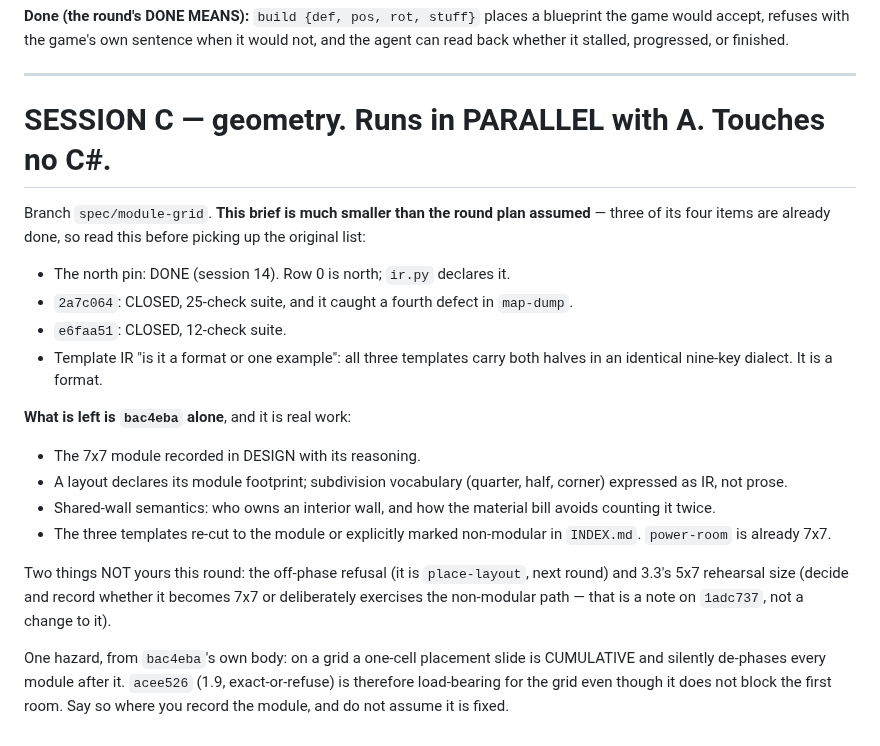
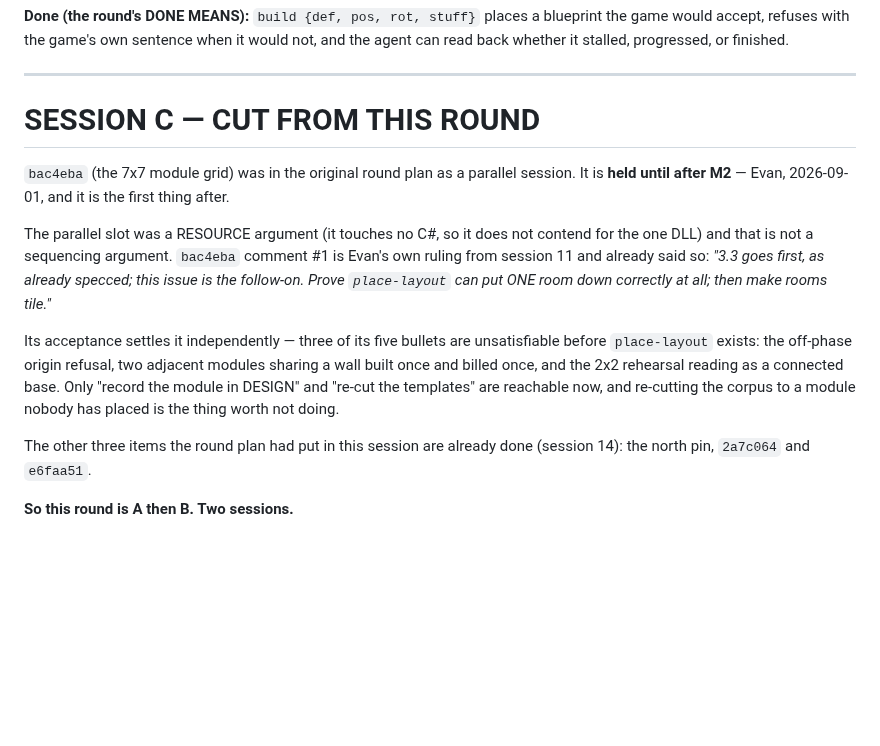
Before and after one commit to Borges-Fable/autorimmer, a Markdown page: ROUND-BUILDABLE-PROMPT.md, the part around the change. Drawn GitHub-style; blank space fills up the shorter version.

Commit message:
ROUND-BUILDABLE-PROMPT: cut session C — the grid waits for place-layout
Evan, 2026-09-01: bac4eba is held until after M2, and is the first thing
after it.

I had scheduled it parallel on a resource argument — it touches no C# so it
does not contend for the one DLL — which says nothing about whether the work
should happen yet. bac4eba comment #1 is Evan's own session-11 ruling and
already answered that: prove place-layout puts ONE room down before making
rooms tile.

Its acceptance agrees: three of five bullets need place-layout (off-phase
refusal, shared wall built once, the 2x2 connected-base rehearsal). The two
that are reachable amount to re-cutting the template corpus to a module
nobody has placed.

The round is A then B.

```diff
--- a/ROUND-BUILDABLE-PROMPT.md
+++ b/ROUND-BUILDABLE-PROMPT.md
@@ -130,36 +130,26 @@ finished.
 
 ---
 
-# SESSION C — geometry. Runs in PARALLEL with A. Touches no C#.
+# SESSION C — CUT FROM THIS ROUND
 
-Branch `spec/module-grid`. **This brief is much smaller than the round plan
-assumed** — three of its four items are already done, so read this before
-picking up the original list:
+`bac4eba` (the 7x7 module grid) was in the original round plan as a parallel
+session. It is **held until after M2** — Evan, 2026-09-01, and it is the first
+thing after.
 
-- The north pin: DONE (session 14). Row 0 is north; `ir.py` declares it.
-- `2a7c064`: CLOSED, 25-check suite, and it caught a fourth defect in
-  `map-dump`.
-- `e6faa51`: CLOSED, 12-check suite.
-- Template IR "is it a format or one example": all three templates carry both
-  halves in an identical nine-key dialect. It is a format.
+The parallel slot was a RESOURCE argument (it touches no C#, so it does not
+contend for the one DLL) and that is not a sequencing argument. `bac4eba`
+comment #1 is Evan's own ruling from session 11 and already said so: *"3.3 goes
+first, as already specced; this issue is the follow-on. Prove `place-layout`
+can put ONE room down correctly at all; then make rooms tile."*
 
-**What is left is `bac4eba` alone**, and it is real work:
+Its acceptance settles it independently — three of its five bullets are
+unsatisfiable before `place-layout` exists: the off-phase origin refusal, two
+adjacent modules sharing a wall built once and billed once, and the 2x2
+rehearsal reading as a connected base. Only "record the module in DESIGN" and
+"re-cut the templates" are reachable now, and re-cutting the corpus to a module
+nobody has placed is the thing worth not doing.
 
-- The 7x7 module recorded in DESIGN with its reasoning.
-- A layout declares its module footprint; subdivision vocabulary (quarter,
-  half, corner) expressed as IR, not prose.
-- Shared-wall semantics: who owns an interior wall, and how the material bill
-  avoids counting it twice.
-- The three templates re-cut to the module or explicitly marked non-modular in
-  `INDEX.md`. `power-room` is already 7x7.
+The other three items the round plan had put in this session are already done
+(session 14): the north pin, `2a7c064` and `e6faa51`.
 
-Two things NOT yours this round: the off-phase refusal (it is `place-layout`,
-next round) and 3.3's 5x7 rehearsal size (decide and record whether it becomes
-7x7 or deliberately exercises the non-modular path — that is a note on
-`1adc737`, not a change to it).
-
-One hazard, from `bac4eba`'s own body: on a grid a one-cell placement slide is
-CUMULATIVE and silently de-phases every module after it. `acee526` (1.9,
-exact-or-refuse) is therefore load-bearing for the grid even though it does not
-block the first room. Say so where you record the module, and do not assume it
-is fixed.
+**So this round is A then B. Two sessions.**
```
